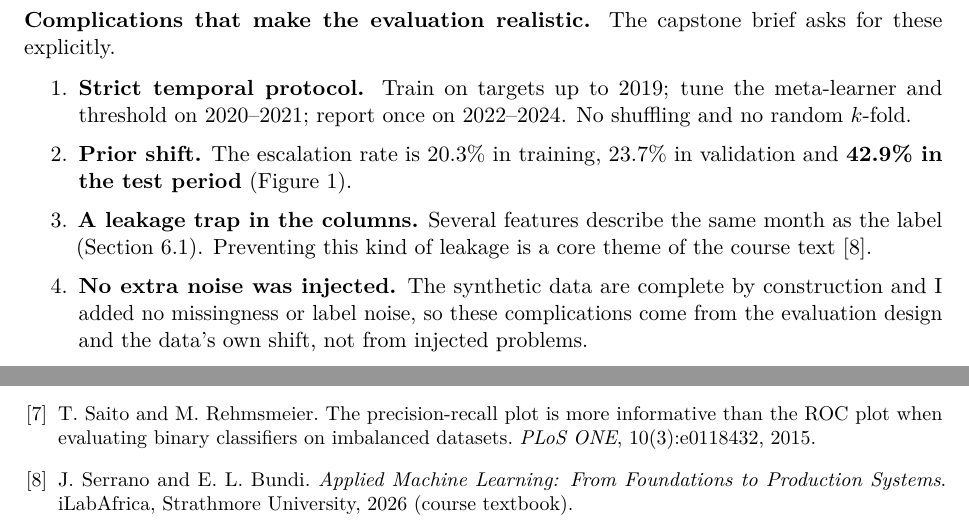
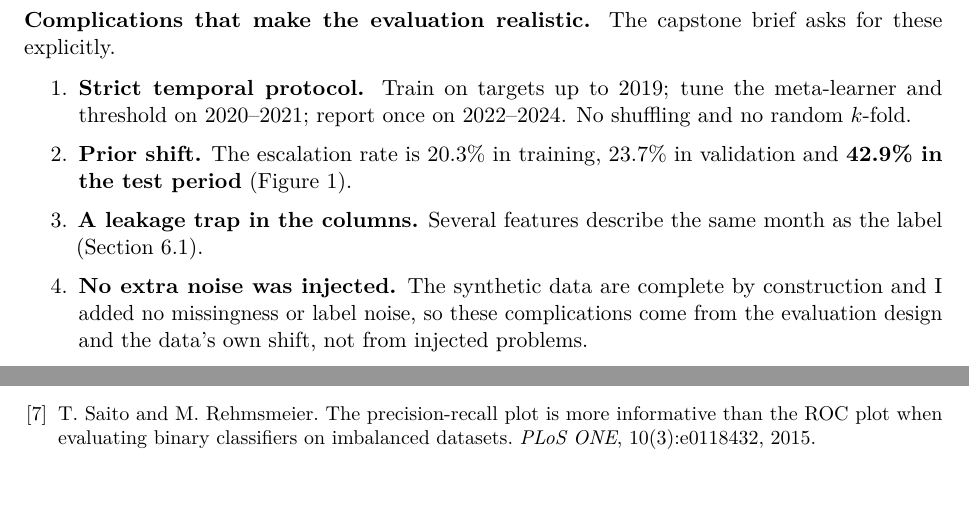
Before and after one commit to honmalkiaworld-ux/ThreatGuard-STBMSE, a LaTeX paper (latex/report.tex): two parts of pages 2 and 13 of 13, joined at a grey line, cut so that both start at the same text. Compiled offline with pdfLaTeX.

Commit message:
Remove the course-textbook reference from the report
The student states the reference is not accurate. Remove the bibliography entry and the sentence that
cited it ("Preventing this kind of leakage is a core theme of the course text"). The remaining seven
references are unchanged and renumbered automatically. Rebuilt the report PDF.

Co-Authored-By: Claude Sonnet 5.5 <noreply@anthropic.com>

```diff
--- a/latex/report.tex
+++ b/latex/report.tex
@@ -114,7 +114,7 @@ and the proposal's data-quality plan (missing events, reporting changes, geocodi
 \begin{enumerate}
   \item \textbf{Strict temporal protocol.} Train on targets up to 2019; tune the meta-learner and threshold on 2020--2021; report once on 2022--2024. No shuffling and no random $k$-fold.
   \item \textbf{Prior shift.} The escalation rate is 20.3\% in training, 23.7\% in validation and \textbf{42.9\% in the test period} (Figure~\ref{fig:drift}).
-  \item \textbf{A leakage trap in the columns.} Several features describe the same month as the label (Section~\ref{sec:leak}). Preventing this kind of leakage is a core theme of the course text~\cite{serrano2026}.
+  \item \textbf{A leakage trap in the columns.} Several features describe the same month as the label (Section~\ref{sec:leak}).
   \item \textbf{No extra noise was injected.} The synthetic data are complete by construction and I added no missingness or label noise, so these complications come from the evaluation design and the data's own shift, not from injected problems.
 \end{enumerate}
 The proposal expected escalation to be ``relatively infrequent''. At 28\% overall and 43\% in the test period it is not,
@@ -506,7 +506,6 @@ The Evidently report is written to \code{reports/evidently\_drift\_report.html};
 \bibitem{wolpert1992} D.~H.~Wolpert. Stacked generalization. \emph{Neural Networks}, 5(2):241--259, 1992.
 \bibitem{platt1999} J.~Platt. Probabilistic outputs for support vector machines and comparisons to regularized likelihood methods. In \emph{Advances in Large Margin Classifiers}, pages 61--74. MIT Press, 1999.
 \bibitem{saito2015} T.~Saito and M.~Rehmsmeier. The precision-recall plot is more informative than the ROC plot when evaluating binary classifiers on imbalanced datasets. \emph{PLoS ONE}, 10(3):e0118432, 2015.
-\bibitem{serrano2026} J.~Serrano and E.~L.~Bundi. \emph{Applied Machine Learning: From Foundations to Production Systems}. iLabAfrica, Strathmore University, 2026 (course textbook).
 \end{thebibliography}
 
 \end{document}
```
Also changed, not shown: reports/ST-BMSE_Report.pdf.
